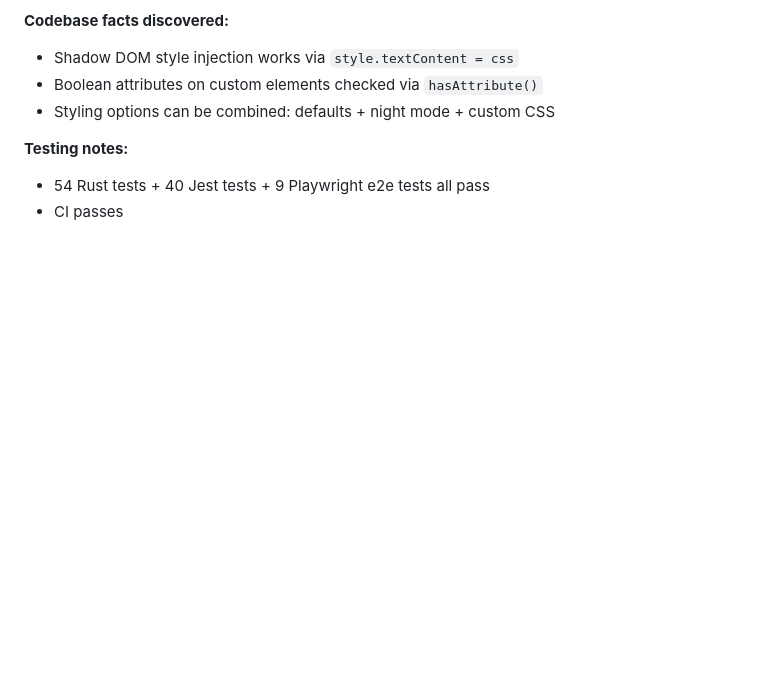
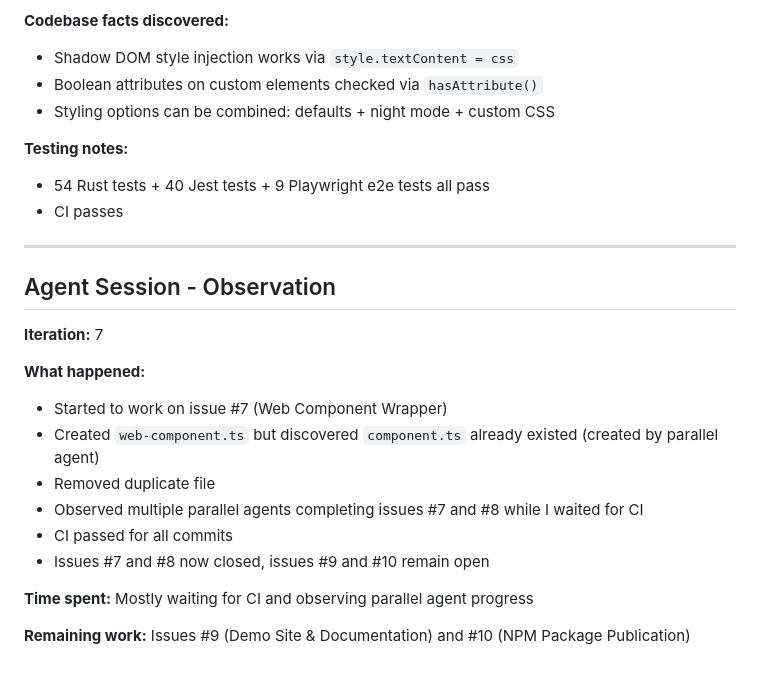
Before and after one commit to Gilbetrar/anki-renderer, a Markdown page: SESSION_LOG.md, the part around the change. Drawn GitHub-style; blank space fills up the shorter version.

Commit message:
docs: add iteration 7 session observation

```diff
--- a/SESSION_LOG.md
+++ b/SESSION_LOG.md
@@ -292,3 +292,21 @@ Proto dependencies can be avoided entirely. The proto types are used for the gRP
 **Testing notes:**
 - 54 Rust tests + 40 Jest tests + 9 Playwright e2e tests all pass
 - CI passes
+
+---
+
+## Agent Session - Observation
+
+**Iteration:** 7
+
+**What happened:**
+- Started to work on issue #7 (Web Component Wrapper)
+- Created `web-component.ts` but discovered `component.ts` already existed (created by parallel agent)
+- Removed duplicate file
+- Observed multiple parallel agents completing issues #7 and #8 while I waited for CI
+- CI passed for all commits
+- Issues #7 and #8 now closed, issues #9 and #10 remain open
+
+**Time spent:** Mostly waiting for CI and observing parallel agent progress
+
+**Remaining work:** Issues #9 (Demo Site & Documentation) and #10 (NPM Package Publication)
```
